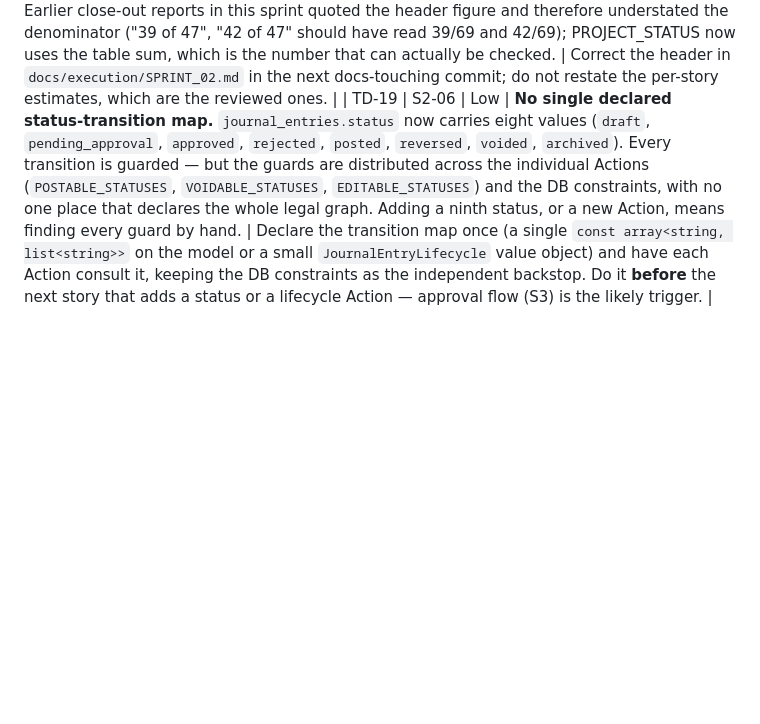
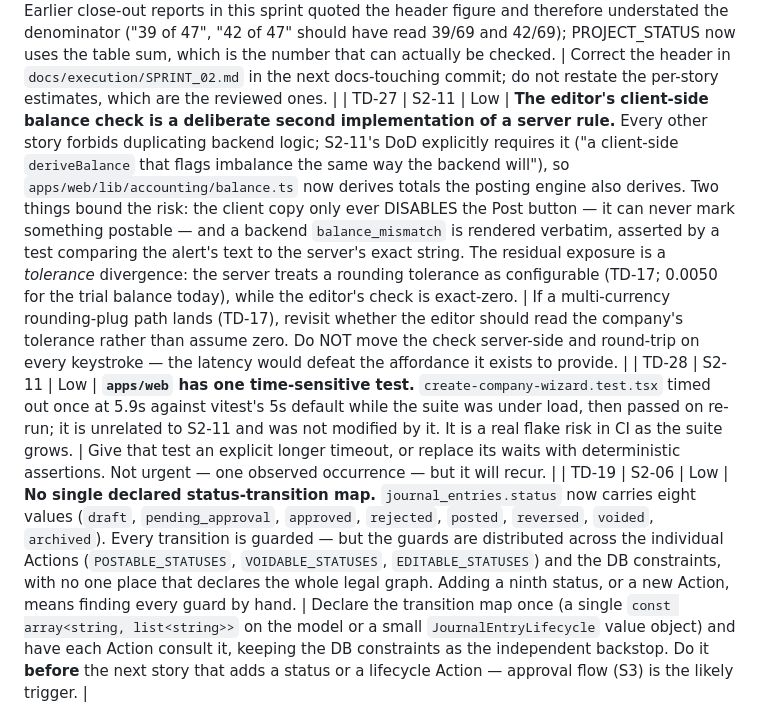
Before and after one commit to alievin0/QAYD, a Markdown page: TECH_DEBT.md, the part around the change. Rendered like a GitHub page; blank space fills up the shorter version.

```diff
--- a/TECH_DEBT.md
+++ b/TECH_DEBT.md
@@ -30,6 +30,8 @@ Items are removed only when resolved (with the resolving commit noted).
 | TD-24 | S2-08 | Low | **The GL read has no cached aggregate and no count endpoint.** GENERAL_LEDGER.md names `mv_account_running_balance` (a materialized view refreshed on a debounced schedule) as the performance path for running balances; S2-08 computes the balance per request with a window function instead. That is the right call now — a view refreshed on a schedule is *stale by design*, which is the wrong trade for a figure an accountant is reading, and `idx_ledger_account_date` makes the live query cheap at current volumes. Separately, the API standard says a caller needing an approximate total on a cursor-paginated resource uses a dedicated `/summary` or `/count` endpoint; none exists, so `meta.pagination.total` is always null. | Add the materialized view (or a period-rollup table maintained by an AFTER INSERT trigger on the append-only projection, which stays exact rather than merely fresh) when a real account's activity query is measured slow — not before. Add `/summary` when a caller actually needs the count. |
 | TD-25 | S2-09 | Low | **The trial-balance module ships its narrow story, not the frozen chapter.** TRIAL_BALANCE.md specifies a much larger feature than SPRINT_02 §S2-09 asks for: `trial_balance_approvals` (an ordered multi-step approval chain), `trial_balance_ai_findings`, `trial_balance_exports`, the `adjusted`/`post_closing` types with `parent_snapshot_id` adjustment tracking, archiving, and `currency_breakdown` per line. S2-09 implements compute + snapshot + single-signature approve + the async path, which is what the story specifies. The enum values and columns for the rest are present so the later stories add behaviour rather than migrate a populated table. | Build each as its own story when the sprint plan calls for it. The single `approved_by` is the one to watch: moving to a real chain means `approved_at` becomes "when the LAST step passed", so the approval-chain story must not simply repurpose the existing column. |
 | TD-26 | S2-09 | Low | **SPRINT_02's header contradicts its own story table.** The header reads "Committed: 47 pts", but the fourteen story rows sum to **69**. Verified by summing the table. Earlier close-out reports in this sprint quoted the header figure and therefore understated the denominator ("39 of 47", "42 of 47" should have read 39/69 and 42/69); PROJECT_STATUS now uses the table sum, which is the number that can actually be checked. | Correct the header in `docs/execution/SPRINT_02.md` in the next docs-touching commit; do not restate the per-story estimates, which are the reviewed ones. |
+| TD-27 | S2-11 | Low | **The editor's client-side balance check is a deliberate second implementation of a server rule.** Every other story forbids duplicating backend logic; S2-11's DoD explicitly requires it ("a client-side `deriveBalance` that flags imbalance the same way the backend will"), so `apps/web/lib/accounting/balance.ts` now derives totals the posting engine also derives. Two things bound the risk: the client copy only ever DISABLES the Post button — it can never mark something postable — and a backend `balance_mismatch` is rendered verbatim, asserted by a test comparing the alert's text to the server's exact string. The residual exposure is a *tolerance* divergence: the server treats a rounding tolerance as configurable (TD-17; 0.0050 for the trial balance today), while the editor's check is exact-zero. | If a multi-currency rounding-plug path lands (TD-17), revisit whether the editor should read the company's tolerance rather than assume zero. Do NOT move the check server-side and round-trip on every keystroke — the latency would defeat the affordance it exists to provide. |
+| TD-28 | S2-11 | Low | **`apps/web` has one time-sensitive test.** `create-company-wizard.test.tsx` timed out once at 5.9s against vitest's 5s default while the suite was under load, then passed on re-run; it is unrelated to S2-11 and was not modified by it. It is a real flake risk in CI as the suite grows. | Give that test an explicit longer timeout, or replace its waits with deterministic assertions. Not urgent — one observed occurrence — but it will recur. |
 | TD-19 | S2-06 | Low | **No single declared status-transition map.** `journal_entries.status` now carries eight values (`draft`, `pending_approval`, `approved`, `rejected`, `posted`, `reversed`, `voided`, `archived`). Every transition is guarded — but the guards are distributed across the individual Actions (`POSTABLE_STATUSES`, `VOIDABLE_STATUSES`, `EDITABLE_STATUSES`) and the DB constraints, with no one place that declares the whole legal graph. Adding a ninth status, or a new Action, means finding every guard by hand. | Declare the transition map once (a single `const array<string, list<string>>` on the model or a small `JournalEntryLifecycle` value object) and have each Action consult it, keeping the DB constraints as the independent backstop. Do it **before** the next story that adds a status or a lifecycle Action — approval flow (S3) is the likely trigger. |
 
 ## Resolved
```
Also changed, not shown: PROJECT_STATUS.md (+3 -3 lines).
